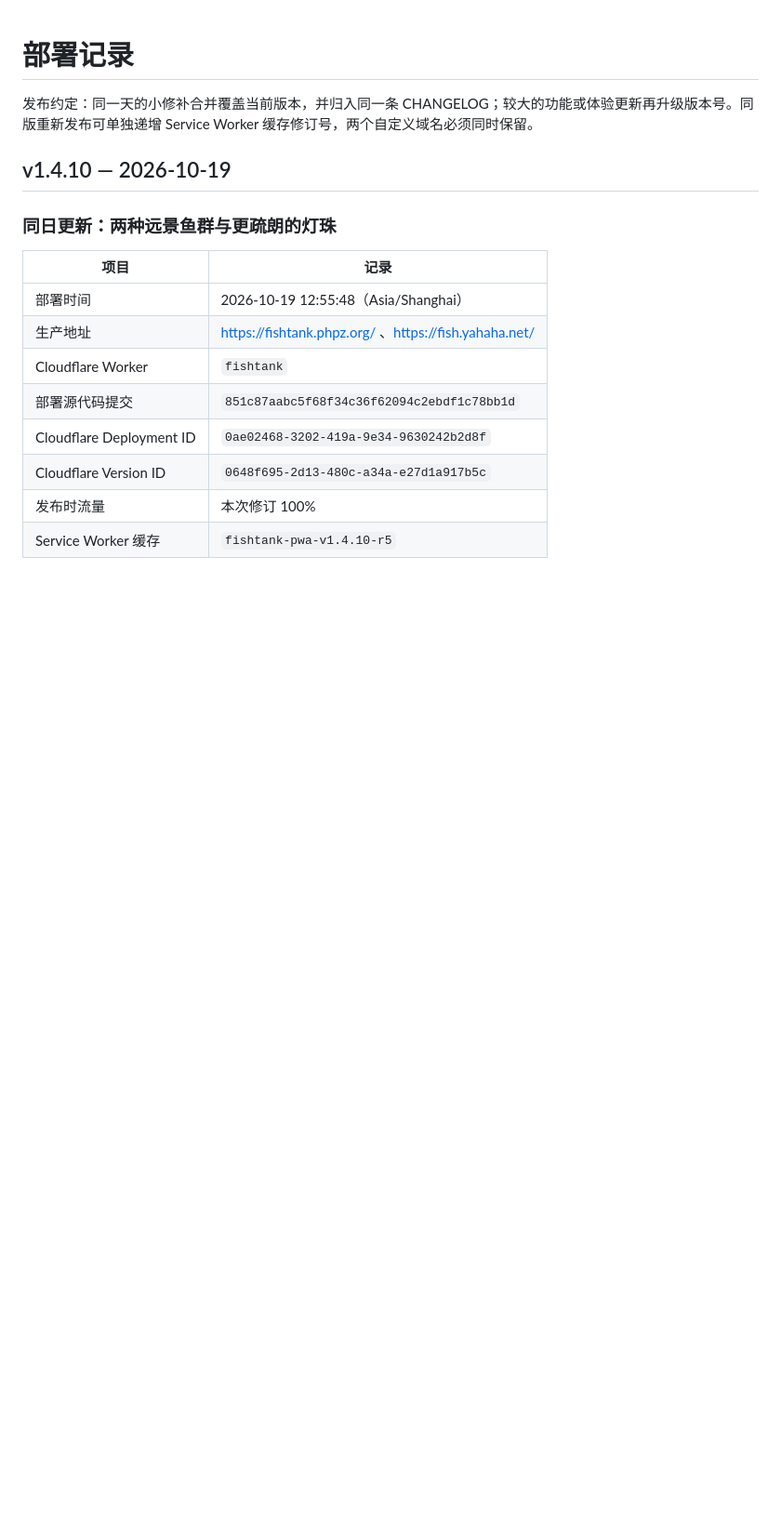
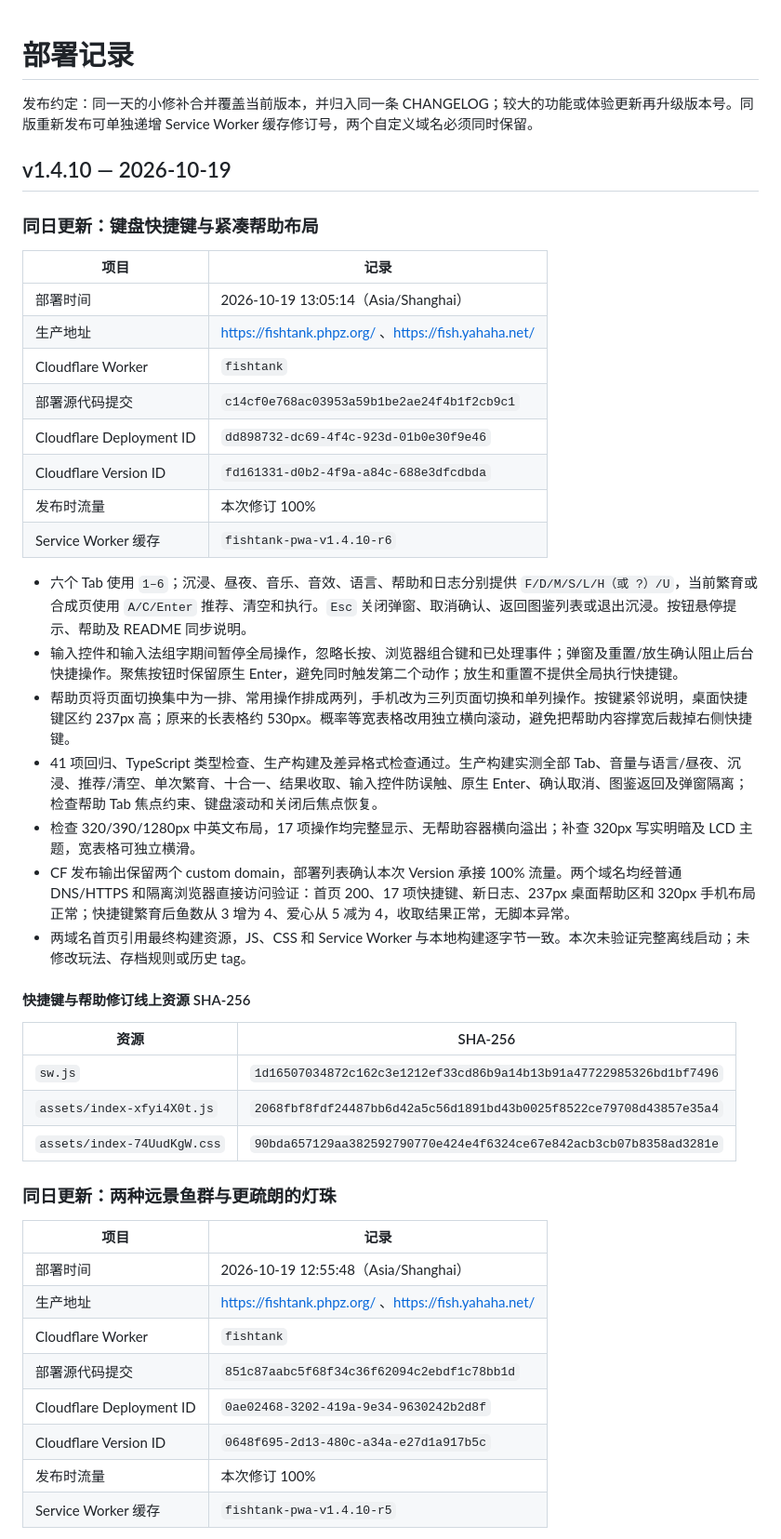
Before and after one commit to dofy/fishtank, a Markdown page: docs/DEPLOYMENTS.md, the part around the change. Shown at 93% size. GitHub-like rendering; blank space fills up the shorter version.

Commit message:
docs: record keyboard shortcuts deployment

```diff
--- a/docs/DEPLOYMENTS.md
+++ b/docs/DEPLOYMENTS.md
@@ -3,6 +3,35 @@
 发布约定：同一天的小修补合并覆盖当前版本，并归入同一条 CHANGELOG；较大的功能或体验更新再升级版本号。同版重新发布可单独递增 Service Worker 缓存修订号，两个自定义域名必须同时保留。
 
 ## v1.4.10 — 2026-10-19
+
+### 同日更新：键盘快捷键与紧凑帮助布局
+
+| 项目 | 记录 |
+| --- | --- |
+| 部署时间 | 2026-10-19 13:05:14（Asia/Shanghai） |
+| 生产地址 | https://fishtank.phpz.org/ 、https://fish.yahaha.net/ |
+| Cloudflare Worker | `fishtank` |
+| 部署源代码提交 | `c14cf0e768ac03953a59b1be2ae24f4b1f2cb9c1` |
+| Cloudflare Deployment ID | `dd898732-dc69-4f4c-923d-01b0e30f9e46` |
+| Cloudflare Version ID | `fd161331-d0b2-4f9a-a84c-688e3dfcdbda` |
+| 发布时流量 | 本次修订 100% |
+| Service Worker 缓存 | `fishtank-pwa-v1.4.10-r6` |
+
+- 六个 Tab 使用 `1–6`；沉浸、昼夜、音乐、音效、语言、帮助和日志分别提供 `F/D/M/S/L/H（或 ?）/U`，当前繁育或合成页使用 `A/C/Enter` 推荐、清空和执行。`Esc` 关闭弹窗、取消确认、返回图鉴列表或退出沉浸。按钮悬停提示、帮助及 README 同步说明。
+- 输入控件和输入法组字期间暂停全局操作，忽略长按、浏览器组合键和已处理事件；弹窗及重置/放生确认阻止后台快捷操作。聚焦按钮时保留原生 Enter，避免同时触发第二个动作；放生和重置不提供全局执行快捷键。
+- 帮助页将页面切换集中为一排、常用操作排成两列，手机改为三列页面切换和单列操作。按键紧邻说明，桌面快捷键区约 237px 高；原来的长表格约 530px。概率等宽表格改用独立横向滚动，避免把帮助内容撑宽后裁掉右侧快捷键。
+- 41 项回归、TypeScript 类型检查、生产构建及差异格式检查通过。生产构建实测全部 Tab、音量与语言/昼夜、沉浸、推荐/清空、单次繁育、十合一、结果收取、输入控件防误触、原生 Enter、确认取消、图鉴返回及弹窗隔离；检查帮助 Tab 焦点约束、键盘滚动和关闭后焦点恢复。
+- 检查 320/390/1280px 中英文布局，17 项操作均完整显示、无帮助容器横向溢出；补查 320px 写实明暗及 LCD 主题，宽表格可独立横滑。
+- CF 发布输出保留两个 custom domain，部署列表确认本次 Version 承接 100% 流量。两个域名均经普通 DNS/HTTPS 和隔离浏览器直接访问验证：首页 200、17 项快捷键、新日志、237px 桌面帮助区和 320px 手机布局正常；快捷键繁育后鱼数从 3 增为 4、爱心从 5 减为 4，收取结果正常，无脚本异常。
+- 两域名首页引用最终构建资源，JS、CSS 和 Service Worker 与本地构建逐字节一致。本次未验证完整离线启动；未修改玩法、存档规则或历史 tag。
+
+#### 快捷键与帮助修订线上资源 SHA-256
+
+| 资源 | SHA-256 |
+| --- | --- |
+| `sw.js` | `1d16507034872c162c3e1212ef33cd86b9a14b13b91a47722985326bd1bf7496` |
+| `assets/index-xfyi4X0t.js` | `2068fbf8fdf24487bb6d42a5c56d1891bd43b0025f8522ce79708d43857e35a4` |
+| `assets/index-74UudKgW.css` | `90bda657129aa382592790770e424e4f6324ce67e842acb3cb07b8358ad3281e` |
 
 ### 同日更新：两种远景鱼群与更疏朗的灯珠
 
```
